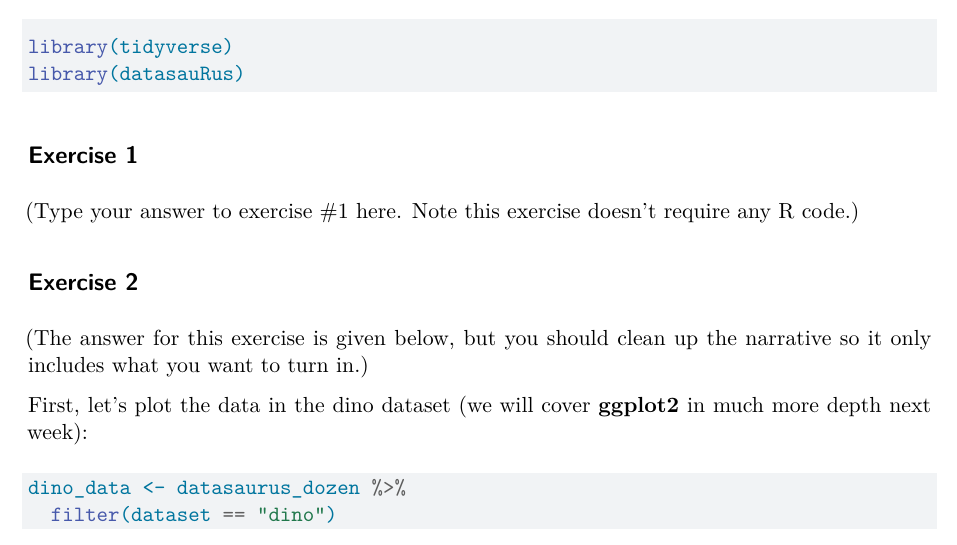
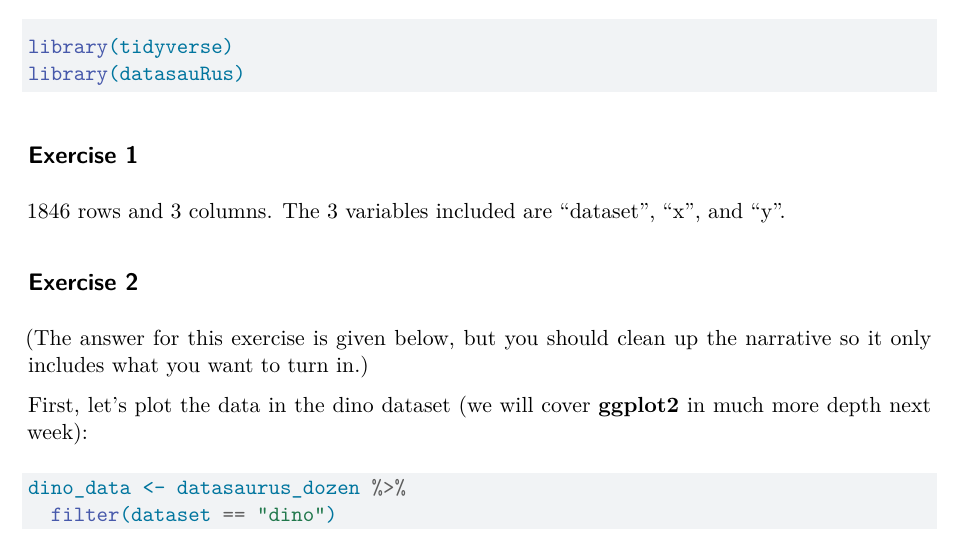
Before and after one commit to sta199-summer-1/lab-0-starter-aidanaronhime, a Quarto document (lab0.qmd): part of page 1 of 2, cut so that both start at the same text. Rendered offline with R 4.5, knitr and Pandoc in place of Quarto, then LaTeX, with nearby package versions; some code elsewhere in the file could not run offline.

Commit message:
Added answer for Ex 1

```diff
--- a/lab0.qmd
+++ b/lab0.qmd
@@ -17,7 +17,7 @@ library(datasauRus)
 
 ## Exercise 1
 
-(Type your answer to exercise #1 here. Note this exercise doesn't require any R code.)
+1846 rows and 3 columns. The 3 variables included are "dataset", "x", and "y".
 
 ## Exercise 2
 
```
